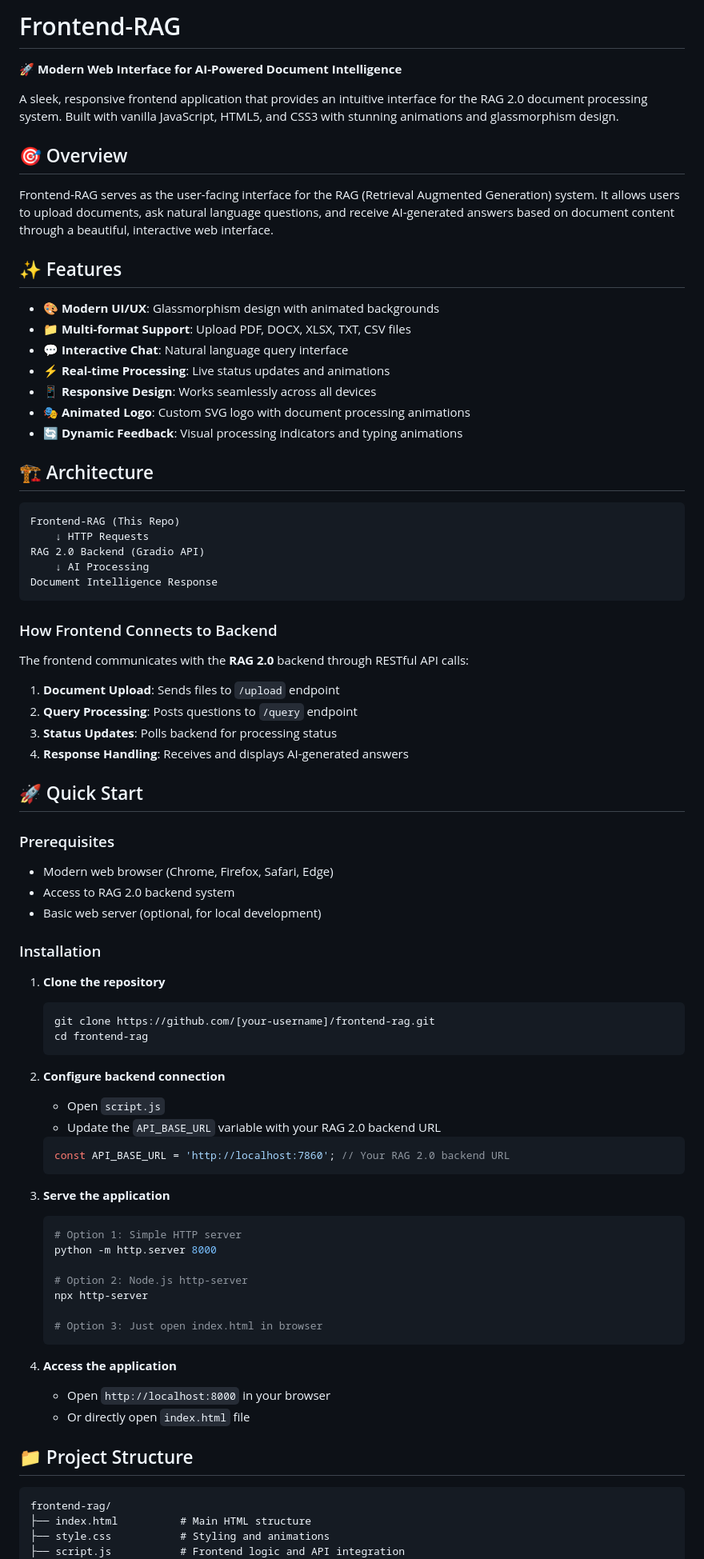
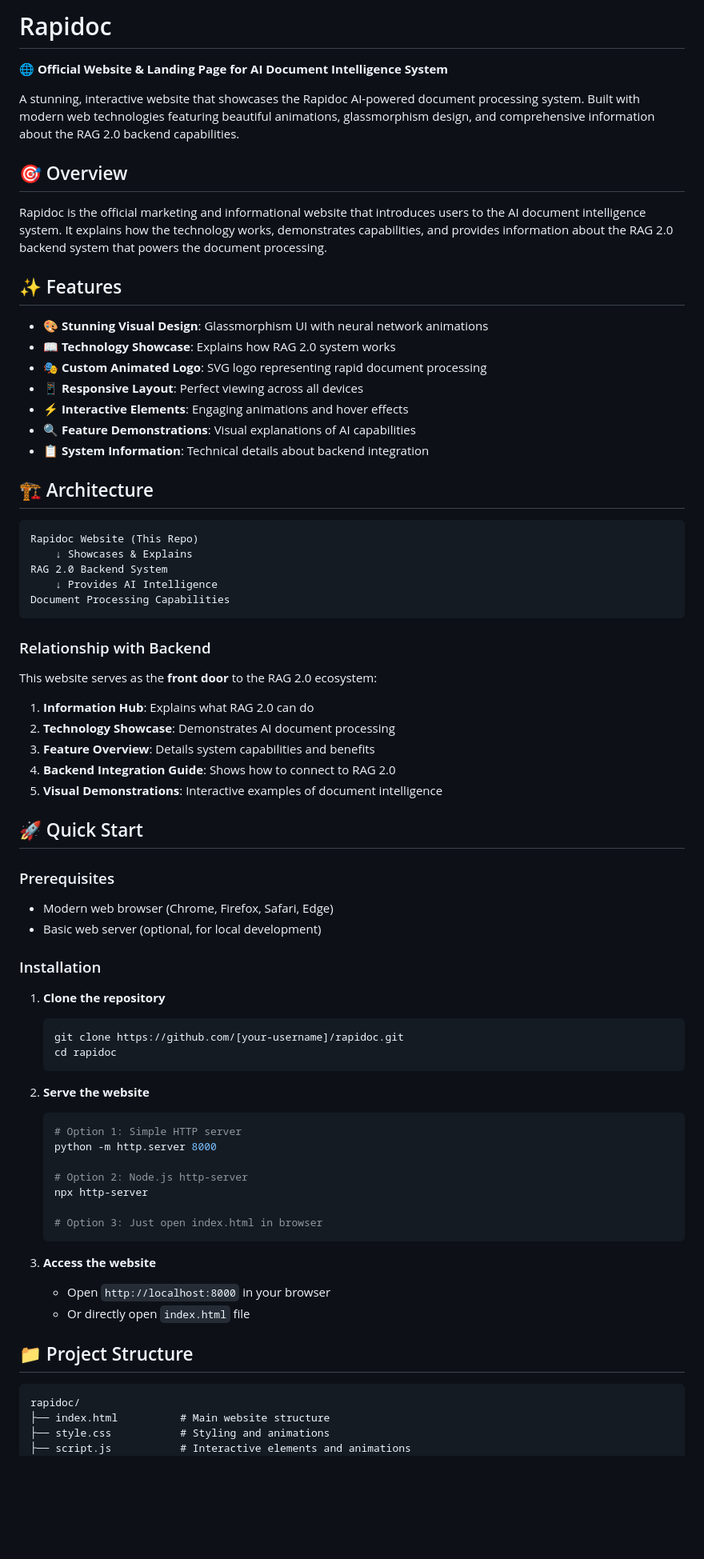
Before and after one commit to KrishnaNaicker/Rapidoc, a Markdown page: README.md, the part around one of its changes. Shown at 80% size. GitHub-like rendering; blank space fills up the shorter version.

````diff
--- a/README.md
+++ b/README.md
@@ -1,66 +1,59 @@
-# Frontend-RAG
+# Rapidoc
 
-🚀 **Modern Web Interface for AI-Powered Document Intelligence**
+🌐 **Official Website & Landing Page for AI Document Intelligence System**
 
-A sleek, responsive frontend application that provides an intuitive interface for the RAG 2.0 document processing system. Built with vanilla JavaScript, HTML5, and CSS3 with stunning animations and glassmorphism design.
+A stunning, interactive website that showcases the Rapidoc AI-powered document processing system. Built with modern web technologies featuring beautiful animations, glassmorphism design, and comprehensive information about the RAG 2.0 backend capabilities.
 
 ## 🎯 Overview
 
-Frontend-RAG serves as the user-facing interface for the RAG (Retrieval Augmented Generation) system. It allows users to upload documents, ask natural language questions, and receive AI-generated answers based on document content through a beautiful, interactive web interface.
+Rapidoc is the official marketing and informational website that introduces users to the AI document intelligence system. It explains how the technology works, demonstrates capabilities, and provides information about the RAG 2.0 backend system that powers the document processing.
 
 ## ✨ Features
 
-- **🎨 Modern UI/UX**: Glassmorphism design with animated backgrounds
-- **📁 Multi-format Support**: Upload PDF, DOCX, XLSX, TXT, CSV files
-- **💬 Interactive Chat**: Natural language query interface
-- **⚡ Real-time Processing**: Live status updates and animations
-- **📱 Responsive Design**: Works seamlessly across all devices
-- **🎭 Animated Logo**: Custom SVG logo with document processing animations
-- **🔄 Dynamic Feedback**: Visual processing indicators and typing animations
+- **🎨 Stunning Visual Design**: Glassmorphism UI with neural network animations
+- **📖 Technology Showcase**: Explains how RAG 2.0 system works
+- **🎭 Custom Animated Logo**: SVG logo representing rapid document processing
+- **📱 Responsive Layout**: Perfect viewing across all devices
+- **⚡ Interactive Elements**: Engaging animations and hover effects
+- **🔍 Feature Demonstrations**: Visual explanations of AI capabilities
+- **📋 System Information**: Technical details about backend integration
 
 ## 🏗️ Architecture
 
 ```
-Frontend-RAG (This Repo)
-    ↓ HTTP Requests
-RAG 2.0 Backend (Gradio API)
-    ↓ AI Processing
-Document Intelligence Response
+Rapidoc Website (This Repo)
+    ↓ Showcases & Explains
+RAG 2.0 Backend System
+    ↓ Provides AI Intelligence
+Document Processing Capabilities
 ```
 
-### How Frontend Connects to Backend
+### Relationship with Backend
 
-The frontend communicates with the **RAG 2.0** backend through RESTful API calls:
+This website serves as the **front door** to the RAG 2.0 ecosystem:
 
-1. **Document Upload**: Sends files to `/upload` endpoint
-2. **Query Processing**: Posts questions to `/query` endpoint
-3. **Status Updates**: Polls backend for processing status
-4. **Response Handling**: Receives and displays AI-generated answers
+1. **Information Hub**: Explains what RAG 2.0 can do
+2. **Technology Showcase**: Demonstrates AI document processing
+3. **Feature Overview**: Details system capabilities and benefits
+4. **Backend Integration Guide**: Shows how to connect to RAG 2.0
+5. **Visual Demonstrations**: Interactive examples of document intelligence
 
 ## 🚀 Quick Start
 
 ### Prerequisites
 
 - Modern web browser (Chrome, Firefox, Safari, Edge)
-- Access to RAG 2.0 backend system
 - Basic web server (optional, for local development)
 
 ### Installation
 
 1. **Clone the repository**
    ```bash
-   git clone https://github.com/[your-username]/frontend-rag.git
-   cd frontend-rag
+   git clone https://github.com/[your-username]/rapidoc.git
+   cd rapidoc
    ```
 
-2. **Configure backend connection**
-   - Open `script.js`
-   - Update the `API_BASE_URL` variable with your RAG 2.0 backend URL
-   ```javascript
-   const API_BASE_URL = 'http://localhost:7860'; // Your RAG 2.0 backend URL
-   ```
-
-3. **Serve the application**
+2. **Serve the website**
    ```bash
    # Option 1: Simple HTTP server
    python -m http.server 8000
@@ -71,15 +64,15 @@ The frontend communicates with the **RAG 2.0** backend through RESTful API calls
    # Option 3: Just open index.html in browser
    ```
 
-4. **Access the application**
+3. **Access the website**
    - Open `http://localhost:8000` in your browser
    - Or directly open `index.html` file
 
 ## 📁 Project Structure
 
 ```
-frontend-rag/
-├── index.html          # Main HTML structure
+rapidoc/
+├── index.html          # Main website structure
 ├── style.css           # Styling and animations
-├── script.js           # Frontend logic and API integration
+├── script.js           # Interactive elements and animations
 ├── assets/
````
Also changed, not shown: other parts of README.md (+41 -29 lines).
